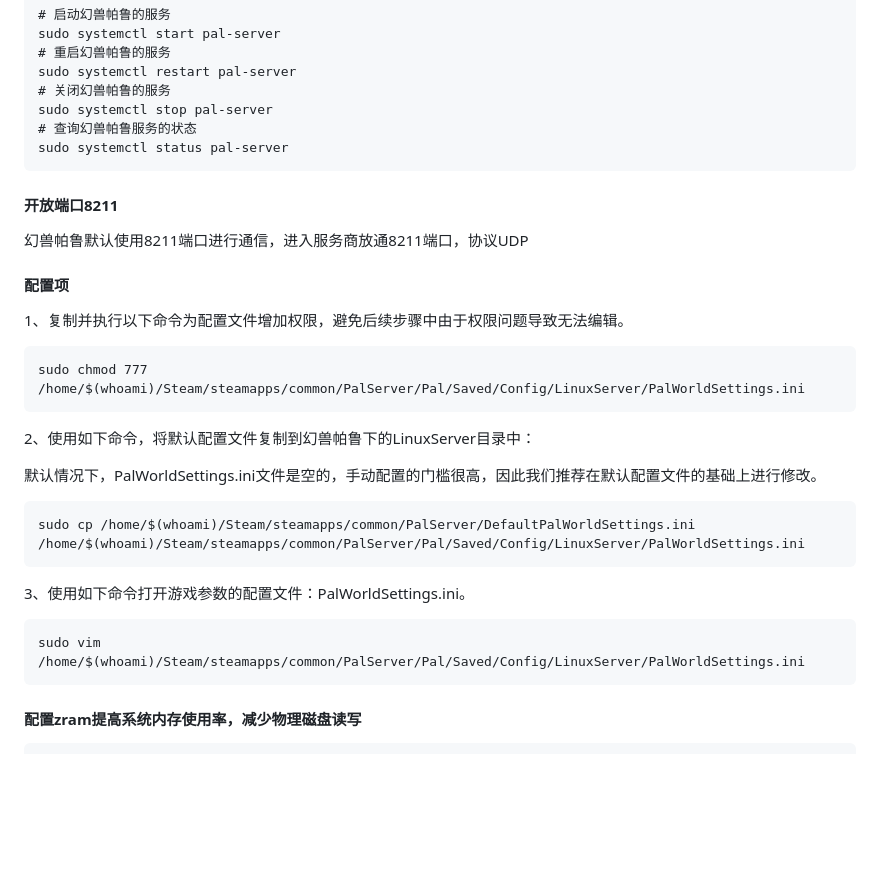
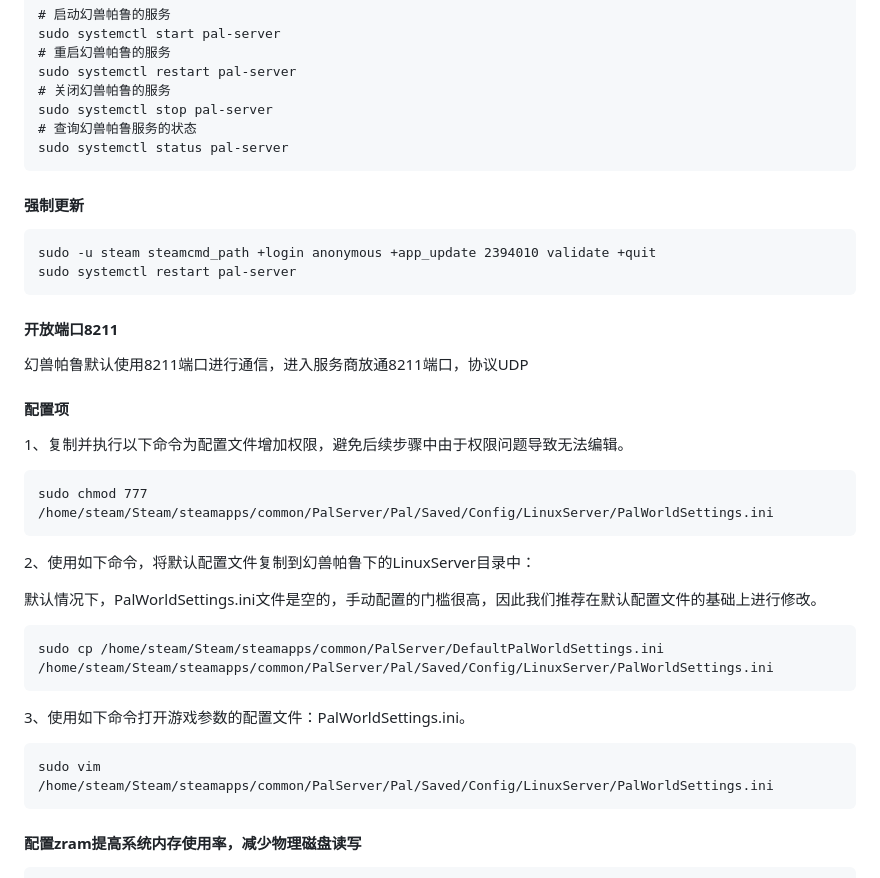
Before and after one commit to izhiqiang/palworld-install, a Markdown page: README.md, the part around the change. Drawn GitHub-style; blank space fills up the shorter version.

```diff
--- a/README.md
+++ b/README.md
@@ -55,6 +55,13 @@ sudo systemctl stop pal-server
 sudo systemctl status pal-server
 ~~~
 
+#### 强制更新
+
+~~~
+sudo -u steam steamcmd_path +login anonymous +app_update 2394010 validate +quit
+sudo systemctl restart pal-server
+~~~
+
 #### 开放端口8211
 
 幻兽帕鲁默认使用8211端口进行通信，进入服务商放通8211端口，协议UDP
@@ -63,7 +70,7 @@ sudo systemctl status pal-server
 1、复制并执行以下命令为配置文件增加权限，避免后续步骤中由于权限问题导致无法编辑。
 
 ~~~
-sudo chmod 777 /home/$(whoami)/Steam/steamapps/common/PalServer/Pal/Saved/Config/LinuxServer/PalWorldSettings.ini
+sudo chmod 777 /home/steam/Steam/steamapps/common/PalServer/Pal/Saved/Config/LinuxServer/PalWorldSettings.ini
 ~~~
 
 2、使用如下命令，将默认配置文件复制到幻兽帕鲁下的LinuxServer目录中：
@@ -71,13 +78,13 @@ sudo chmod 777 /home/$(whoami)/Steam/steamapps/common/PalServer/Pal/Saved/Config
 默认情况下，PalWorldSettings.ini文件是空的，手动配置的门槛很高，因此我们推荐在默认配置文件的基础上进行修改。
 
 ~~~
-sudo cp /home/$(whoami)/Steam/steamapps/common/PalServer/DefaultPalWorldSettings.ini /home/$(whoami)/Steam/steamapps/common/PalServer/Pal/Saved/Config/LinuxServer/PalWorldSettings.ini
+sudo cp /home/steam/Steam/steamapps/common/PalServer/DefaultPalWorldSettings.ini /home/steam/Steam/steamapps/common/PalServer/Pal/Saved/Config/LinuxServer/PalWorldSettings.ini
 ~~~
 
 3、使用如下命令打开游戏参数的配置文件：PalWorldSettings.ini。
 
 ~~~
-sudo vim /home/$(whoami)/Steam/steamapps/common/PalServer/Pal/Saved/Config/LinuxServer/PalWorldSettings.ini
+sudo vim /home/steam/Steam/steamapps/common/PalServer/Pal/Saved/Config/LinuxServer/PalWorldSettings.ini
 ~~~
 
 #### 配置zram提高系统内存使用率，减少物理磁盘读写
```
